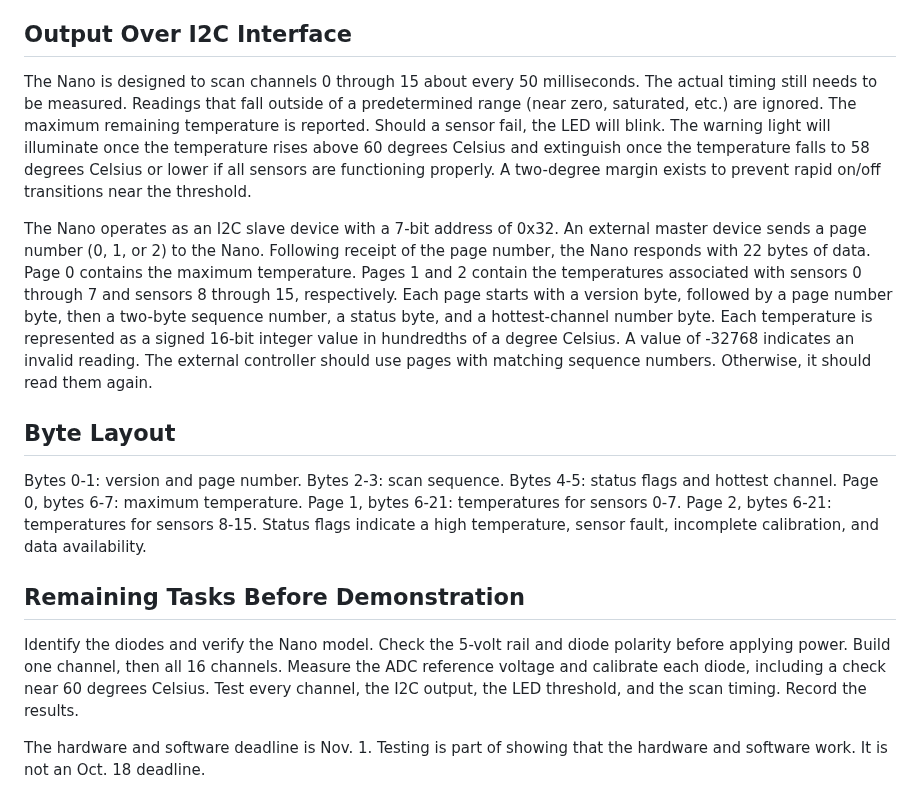
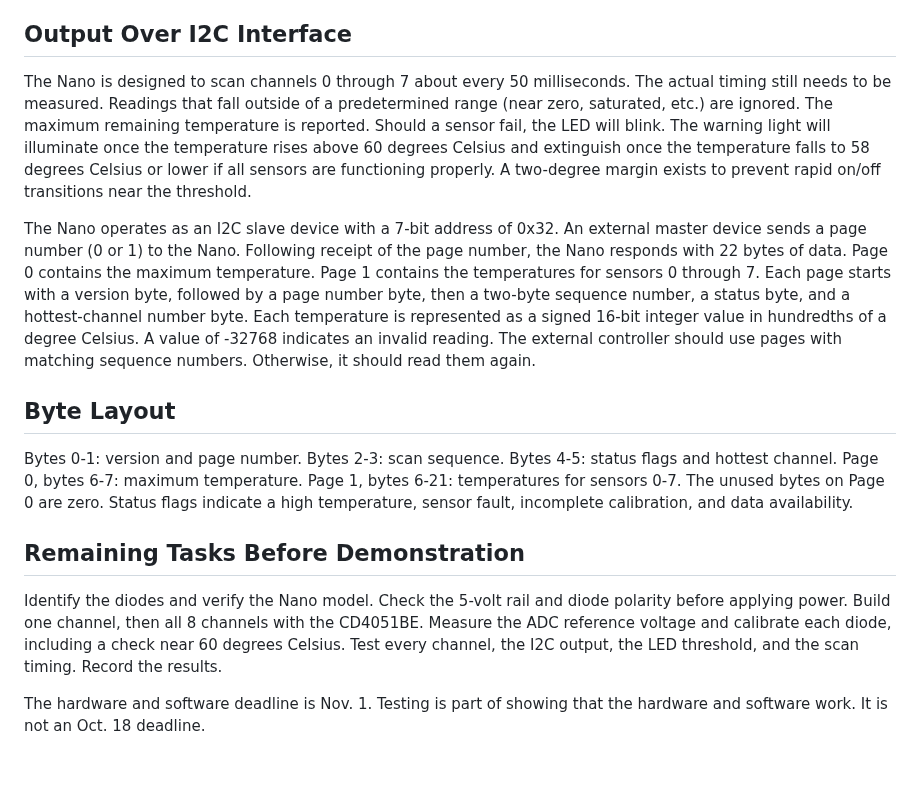
Before and after one commit to rickydamaraju/rfr27-newmember-02, a Markdown page: docs/design-document.md, the part around one of its changes. Drawn GitHub-style; blank space fills up the shorter version.

```diff
--- a/docs/design-document.md
+++ b/docs/design-document.md
@@ -38,17 +40,17 @@ Prior to utilizing the system, we must calibrate each diode. To accomplish this
 
 ## Output Over I2C Interface
 
-The Nano is designed to scan channels 0 through 15 about every 50 milliseconds. The actual timing still needs to be measured. Readings that fall outside of a predetermined range (near zero, saturated, etc.) are ignored. The maximum remaining temperature is reported. Should a sensor fail, the LED will blink. The warning light will illuminate once the temperature rises above 60 degrees Celsius and extinguish once the temperature falls to 58 degrees Celsius or lower if all sensors are functioning properly. A two-degree margin exists to prevent rapid on/off transitions near the threshold.
+The Nano is designed to scan channels 0 through 7 about every 50 milliseconds. The actual timing still needs to be measured. Readings that fall outside of a predetermined range (near zero, saturated, etc.) are ignored. The maximum remaining temperature is reported. Should a sensor fail, the LED will blink. The warning light will illuminate once the temperature rises above 60 degrees Celsius and extinguish once the temperature falls to 58 degrees Celsius or lower if all sensors are functioning properly. A two-degree margin exists to prevent rapid on/off transitions near the threshold.
 
-The Nano operates as an I2C slave device with a 7-bit address of 0x32. An external master device sends a page number (0, 1, or 2) to the Nano. Following receipt of the page number, the Nano responds with 22 bytes of data. Page 0 contains the maximum temperature. Pages 1 and 2 contain the temperatures associated with sensors 0 through 7 and sensors 8 through 15, respectively. Each page starts with a version byte, followed by a page number byte, then a two-byte sequence number, a status byte, and a hottest-channel number byte. Each temperature is represented as a signed 16-bit integer value in hundredths of a degree Celsius. A value of -32768 indicates an invalid reading. The external controller should use pages with matching sequence numbers. Otherwise, it should read them again.
+The Nano operates as an I2C slave device with a 7-bit address of 0x32. An external master device sends a page number (0 or 1) to the Nano. Following receipt of the page number, the Nano responds with 22 bytes of data. Page 0 contains the maximum temperature. Page 1 contains the temperatures for sensors 0 through 7. Each page starts with a version byte, followed by a page number byte, then a two-byte sequence number, a status byte, and a hottest-channel number byte. Each temperature is represented as a signed 16-bit integer value in hundredths of a degree Celsius. A value of -32768 indicates an invalid reading. The external controller should use pages with matching sequence numbers. Otherwise, it should read them again.
 
 ## Byte Layout
 
-Bytes 0-1: version and page number. Bytes 2-3: scan sequence. Bytes 4-5: status flags and hottest channel. Page 0, bytes 6-7: maximum temperature. Page 1, bytes 6-21: temperatures for sensors 0-7. Page 2, bytes 6-21: temperatures for sensors 8-15. Status flags indicate a high temperature, sensor fault, incomplete calibration, and data availability.
+Bytes 0-1: version and page number. Bytes 2-3: scan sequence. Bytes 4-5: status flags and hottest channel. Page 0, bytes 6-7: maximum temperature. Page 1, bytes 6-21: temperatures for sensors 0-7. The unused bytes on Page 0 are zero. Status flags indicate a high temperature, sensor fault, incomplete calibration, and data availability.
 
 ## Remaining Tasks Before Demonstration
 
-Identify the diodes and verify the Nano model. Check the 5-volt rail and diode polarity before applying power. Build one channel, then all 16 channels. Measure the ADC reference voltage and calibrate each diode, including a check near 60 degrees Celsius. Test every channel, the I2C output, the LED threshold, and the scan timing. Record the results.
+Identify the diodes and verify the Nano model. Check the 5-volt rail and diode polarity before applying power. Build one channel, then all 8 channels with the CD4051BE. Measure the ADC reference voltage and calibrate each diode, including a check near 60 degrees Celsius. Test every channel, the I2C output, the LED threshold, and the scan timing. Record the results.
 
 The hardware and software deadline is Nov. 1. Testing is part of showing that the hardware and software work. It is not an Oct. 18 deadline.
 
```
Also changed, not shown: other parts of docs/design-document.md (+9 -7 lines), README.md (+2 -2 lines), docs/code-architecture.md (+2 -2 lines), docs/figures/architecture.png, 9 other files.
